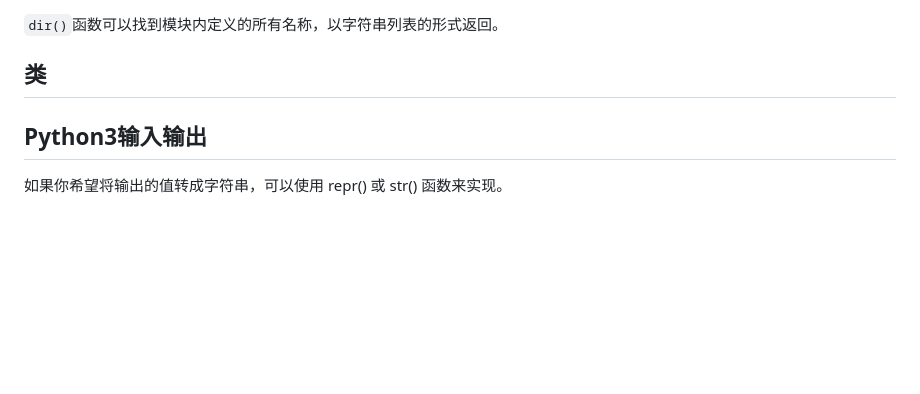
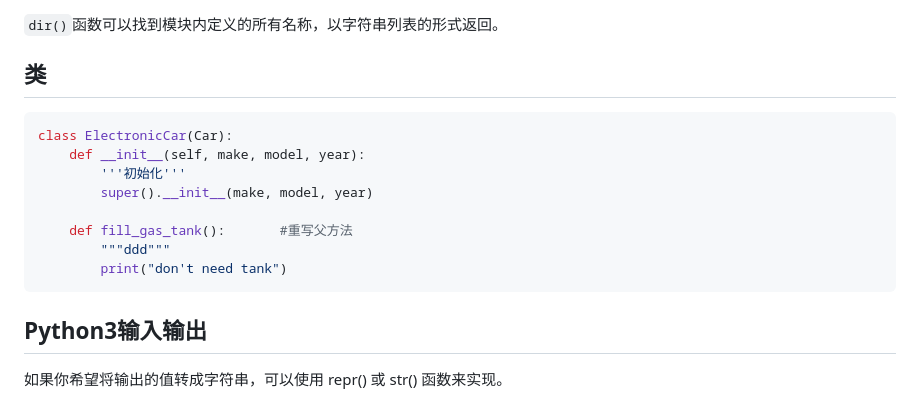
Before and after one commit to lynliam/note, a Markdown page: python/learn.md, the part around the change. GitHub-like rendering; blank space fills up the shorter version.

````diff
--- a/python/learn.md
+++ b/python/learn.md
@@ -820,6 +820,29 @@ import modname as md
 
 ## 类
 
+```python
+class ElectronicCar(Car):
+    def __init__(self, make, model, year):
+        '''初始化'''
+        super().__init__(make, model, year)
+
+    def fill_gas_tank():       #重写父方法
+        """ddd"""
+        print("don't need tank")
+```
+
+
+
+
+
+
+
+
+
+
+
+
+
 
 
 ## Python3输入输出
````
